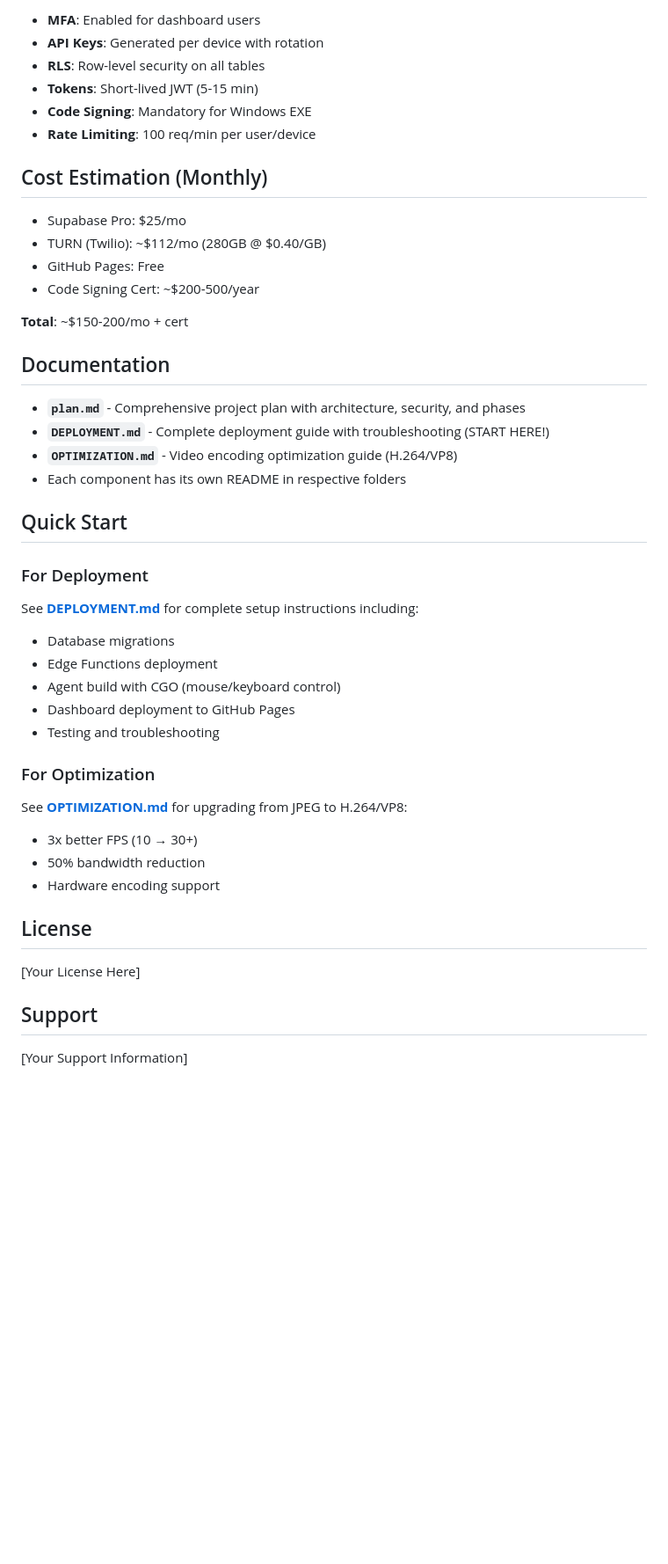
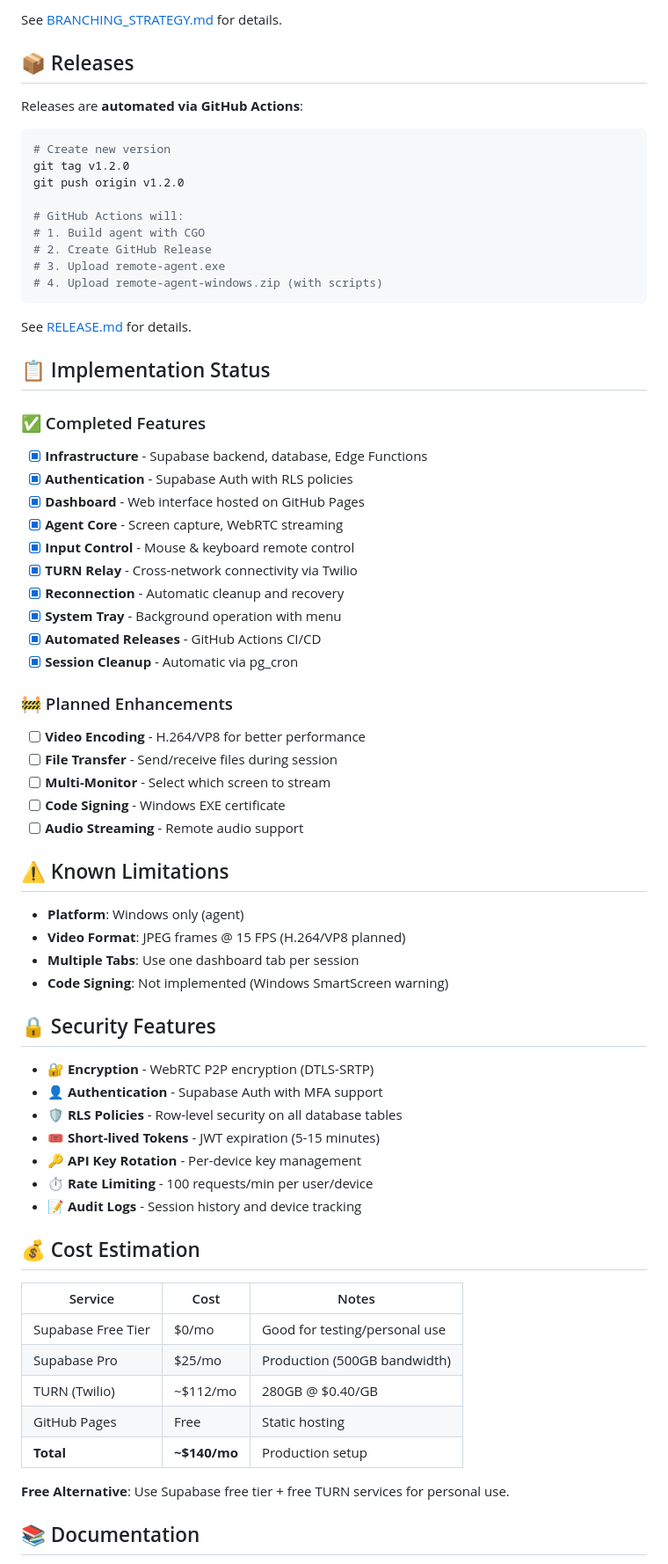
Before and after one commit to stangtennis/Remote, a Markdown page: README.md, the part around one of its changes. Shown at 88% size. GitHub-like rendering; blank space fills up the shorter version.

Commit message:
docs: comprehensive README update with latest features and improved structure

````diff
--- a/README.md
+++ b/README.md
@@ -129,47 +153,75 @@ See `plan.md` for detailed milestones.
 
-- **MFA**: Enabled for dashboard users
-- **API Keys**: Generated per device with rotation
-- **RLS**: Row-level security on all tables
-- **Tokens**: Short-lived JWT (5-15 min)
-- **Code Signing**: Mandatory for Windows EXE
-- **Rate Limiting**: 100 req/min per user/device
+See [BRANCHING_STRATEGY.md](./BRANCHING_STRATEGY.md) for details.
 
-## Cost Estimation (Monthly)
+## 📦 Releases
 
-- Supabase Pro: $25/mo
-- TURN (Twilio): ~$112/mo (280GB @ $0.40/GB)
-- GitHub Pages: Free
-- Code Signing Cert: ~$200-500/year
+Releases are **automated via GitHub Actions**:
 
-**Total**: ~$150-200/mo + cert
+```bash
+# Create new version
+git tag v1.2.0
+git push origin v1.2.0
 
-## Documentation
+# GitHub Actions will:
+# 1. Build agent with CGO
+# 2. Create GitHub Release
+# 3. Upload remote-agent.exe
+# 4. Upload remote-agent-windows.zip (with scripts)
+```
 
-- **`plan.md`** - Comprehensive project plan with architecture, security, and phases
-- **`DEPLOYMENT.md`** - Complete deployment guide with troubleshooting (START HERE!)
-- **`OPTIMIZATION.md`** - Video encoding optimization guide (H.264/VP8)
-- Each component has its own README in respective folders
+See [RELEASE.md](./RELEASE.md) for details.
 
-## Quick Start
+## 📋 Implementation Status
 
-### For Deployment
-See **[DEPLOYMENT.md](./DEPLOYMENT.md)** for complete setup instructions including:
-- Database migrations
-- Edge Functions deployment
-- Agent build with CGO (mouse/keyboard control)
-- Dashboard deployment to GitHub Pages
-- Testing and troubleshooting
+### ✅ Completed Features
 
-### For Optimization
-See **[OPTIMIZATION.md](./OPTIMIZATION.md)** for upgrading from JPEG to H.264/VP8:
-- 3x better FPS (10 → 30+)
-- 50% bandwidth reduction
-- Hardware encoding support
+- [x] **Infrastructure** - Supabase backend, database, Edge Functions
+- [x] **Authentication** - Supabase Auth with RLS policies
+- [x] **Dashboard** - Web interface hosted on GitHub Pages
+- [x] **Agent Core** - Screen capture, WebRTC streaming
+- [x] **Input Control** - Mouse & keyboard remote control
+- [x] **TURN Relay** - Cross-network connectivity via Twilio
+- [x] **Reconnection** - Automatic cleanup and recovery
+- [x] **System Tray** - Background operation with menu
+- [x] **Automated Releases** - GitHub Actions CI/CD
+- [x] **Session Cleanup** - Automatic via pg_cron
 
-## License
+### 🚧 Planned Enhancements
 
-[Your License Here]
+- [ ] **Video Encoding** - H.264/VP8 for better performance
+- [ ] **File Transfer** - Send/receive files during session
+- [ ] **Multi-Monitor** - Select which screen to stream
+- [ ] **Code Signing** - Windows EXE certificate
+- [ ] **Audio Streaming** - Remote audio support
 
-## Support
+## ⚠️ Known Limitations
 
-[Your Support Information]
+- **Platform**: Windows only (agent)
+- **Video Format**: JPEG frames @ 15 FPS (H.264/VP8 planned)
+- **Multiple Tabs**: Use one dashboard tab per session
+- **Code Signing**: Not implemented (Windows SmartScreen warning)
+
+## 🔒 Security Features
+
+- **🔐 Encryption** - WebRTC P2P encryption (DTLS-SRTP)
+- **👤 Authentication** - Supabase Auth with MFA support
+- **🛡️ RLS Policies** - Row-level security on all database tables
+- **🎟️ Short-lived Tokens** - JWT expiration (5-15 minutes)
+- **🔑 API Key Rotation** - Per-device key management
+- **⏱️ Rate Limiting** - 100 requests/min per user/device
+- **📝 Audit Logs** - Session history and device tracking
+
+## 💰 Cost Estimation
+
+| Service | Cost | Notes |
+|---------|------|-------|
+| Supabase Free Tier | $0/mo | Good for testing/personal use |
+| Supabase Pro | $25/mo | Production (500GB bandwidth) |
+| TURN (Twilio) | ~$112/mo | 280GB @ $0.40/GB |
+| GitHub Pages | Free | Static hosting |
+| **Total** | **~$140/mo** | Production setup |
+
+**Free Alternative**: Use Supabase free tier + free TURN services for personal use.
+
+## 📚 Documentation
+
````
Also changed, not shown: other parts of README.md (+128 -77 lines).
